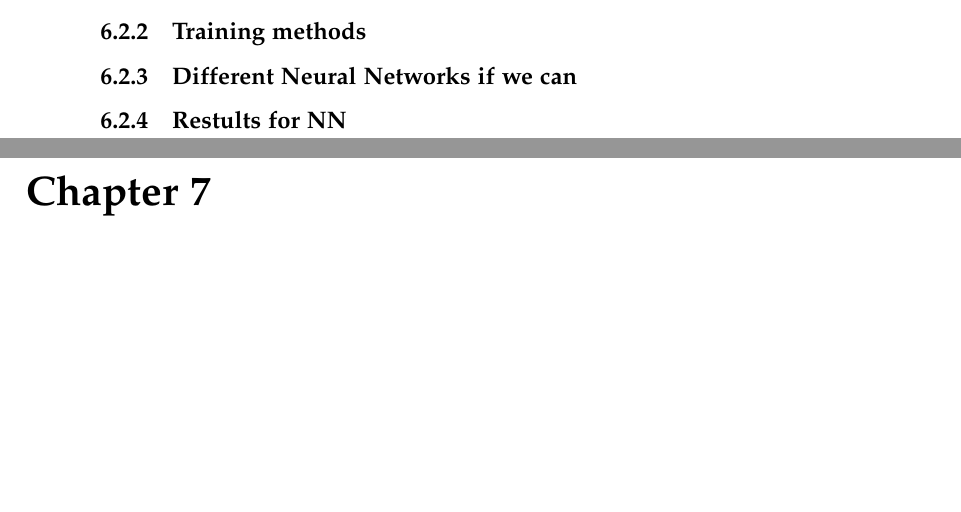
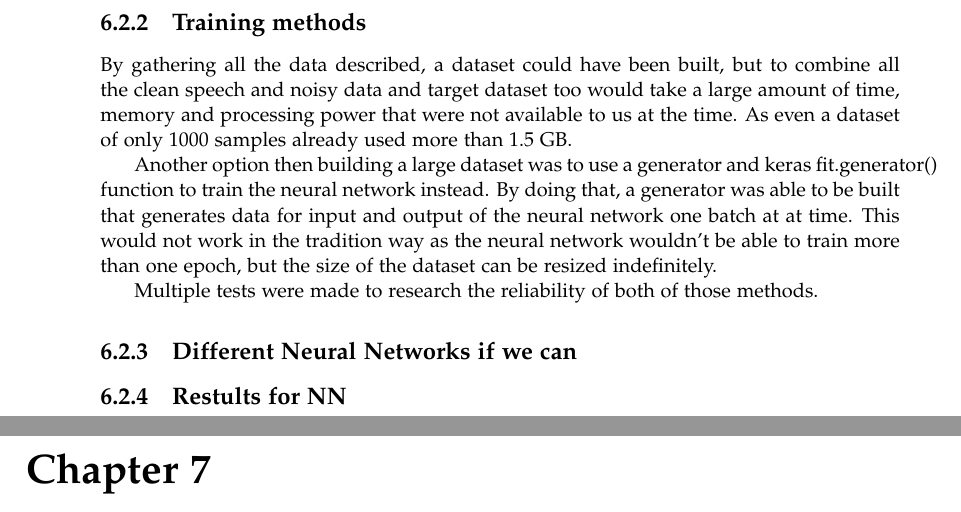
Before and after one commit to Paduchele007/P5Project, a LaTeX thesis (Report/master.tex, which reads Report/sections/NeuralNetworkSpeechElimination.tex): two parts of pages 58 and 59 of 65, joined at a grey line, cut so that both start at the same text, the shorter picture padded with empty space. Compiled offline with pdfLaTeX.

Commit message:
some stuff

```diff
--- a/Report/sections/NeuralNetworkSpeechElimination.tex
+++ b/Report/sections/NeuralNetworkSpeechElimination.tex
@@ -228,6 +226,11 @@ class noise:
 Here, the class noise will do the whole process described and will be further used in the code to retrieve any parameters for the noise sample.
 
 \subsection{Training methods}
+By gathering all the data described, a dataset could have been built, but to combine all the clean speech and noisy data and target dataset too would take a large amount of time, memory and processing power that were not available to us at the time. As even  a dataset of only 1000 samples already used more than 1.5 GB.
+
+Another option then building a large dataset was to use a generator and keras fit.generator() function to train the neural network instead. By doing that, a generator was able to be built that generates data for input and output of the neural network one batch at at time. This would not work in the tradition way as the neural network wouldn't be able to train more than one epoch, but the size of the dataset can be resized indefinitely.
+
+Multiple tests were made to research the reliability of both of those methods.
 
 \subsection{Different Neural Networks if we can}
 
```
Also changed, not shown: Report/sections/NeuralNetworkSpeechElimination.tex (4 more changed lines).
